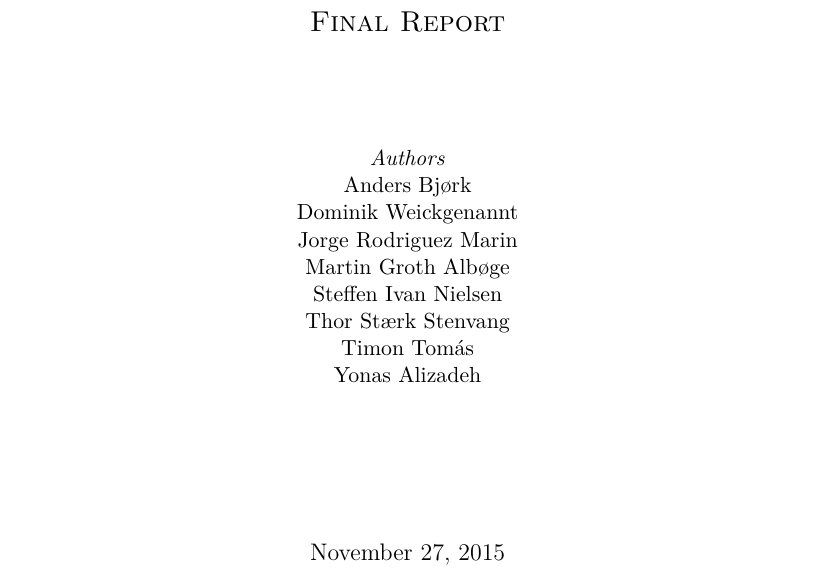
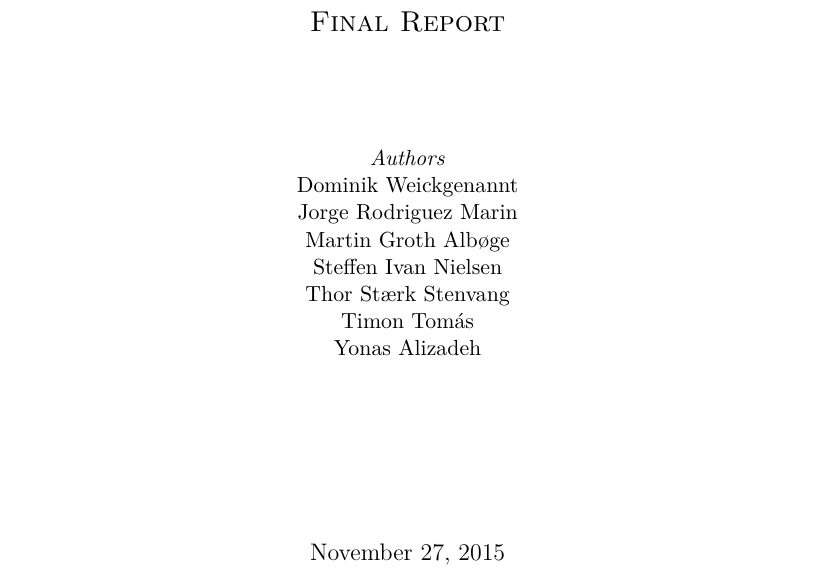
Before and after one commit to rsbGroup1/report, a LaTeX document (main.tex, which reads frontpage.tex): part of page 1 of 16, cut so that both start at the same text. Compiled offline with pdfLaTeX.

Commit message:
Removed ANDERS

```diff
--- a/frontpage.tex
+++ b/frontpage.tex
@@ -21,7 +21,6 @@
  \makebox[4cm]{\authorFive} \\
  \makebox[4cm]{\authorSix} \\
  \makebox[4cm]{\authorSeven} \\
- \makebox[4cm]{\authorEight} \\
 \end{tabular}
 
 \vfill
--- a/main.tex
+++ b/main.tex
@@ -65,14 +65,13 @@ Packing LEGO Bricks}
 \newcommand{\program}{MSc in Engineering, Robot Systems}
 \newcommand{\course}{Robot System Design}
 
-\newcommand{\authorOne}{Anders Bjørk}
-\newcommand{\authorTwo}{Dominik Weickgenannt}
-\newcommand{\authorThree}{Jorge Rodriguez Marin}
-\newcommand{\authorFour}{Martin Groth Albøge}
-\newcommand{\authorFive}{Steffen Ivan Nielsen}
-\newcommand{\authorSix}{Thor Stærk Stenvang}
-\newcommand{\authorSeven}{Timon Tomás}
-\newcommand{\authorEight}{Yonas Alizadeh}
+\newcommand{\authorOne}{Dominik Weickgenannt}
+\newcommand{\authorTwo}{Jorge Rodriguez Marin}
+\newcommand{\authorThree}{Martin Groth Albøge}
+\newcommand{\authorFour}{Steffen Ivan Nielsen}
+\newcommand{\authorFive}{Thor Stærk Stenvang}
+\newcommand{\authorSix}{Timon Tomás}
+\newcommand{\authorSeven}{Yonas Alizadeh}
 
 %\DeclareMathOperator*{\argmax}{arg\,max}
 %\DeclareMathOperator{\sign}{sgn}
```
